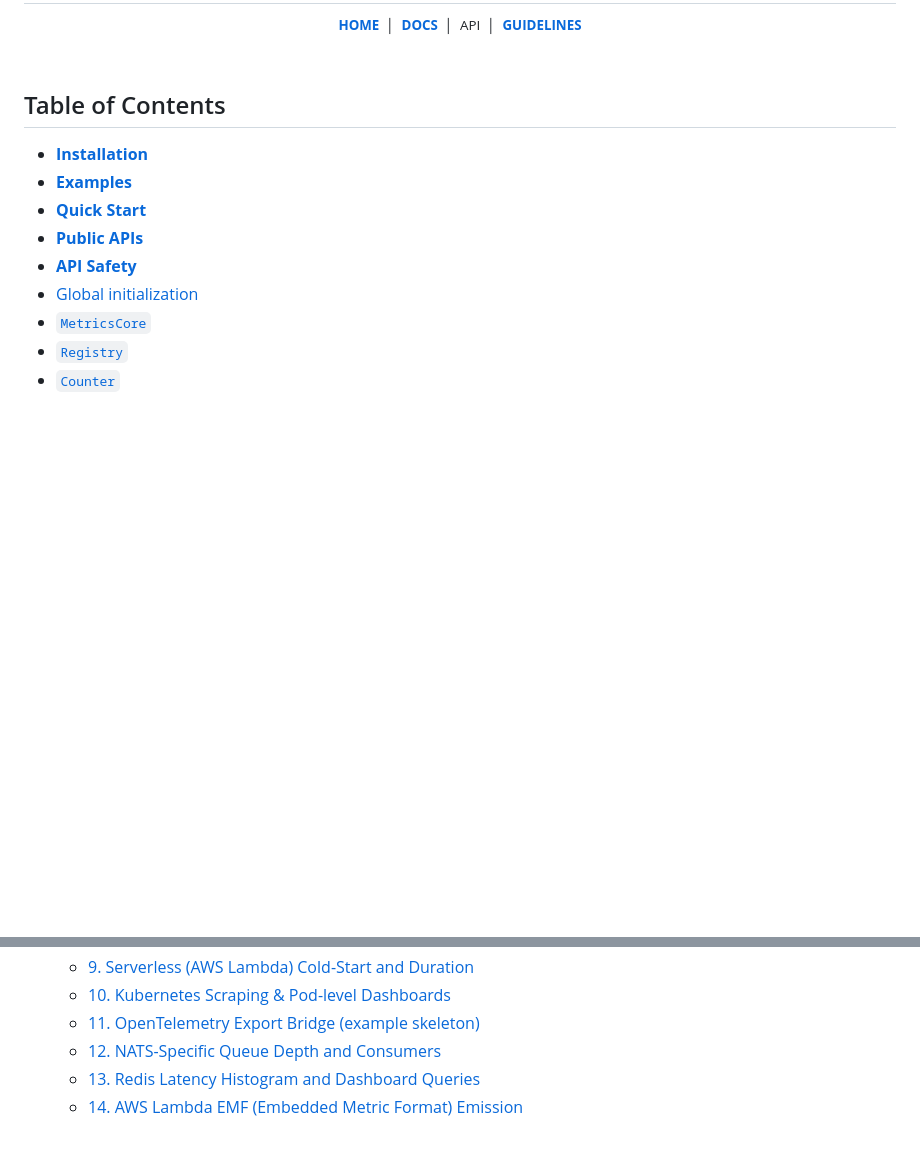
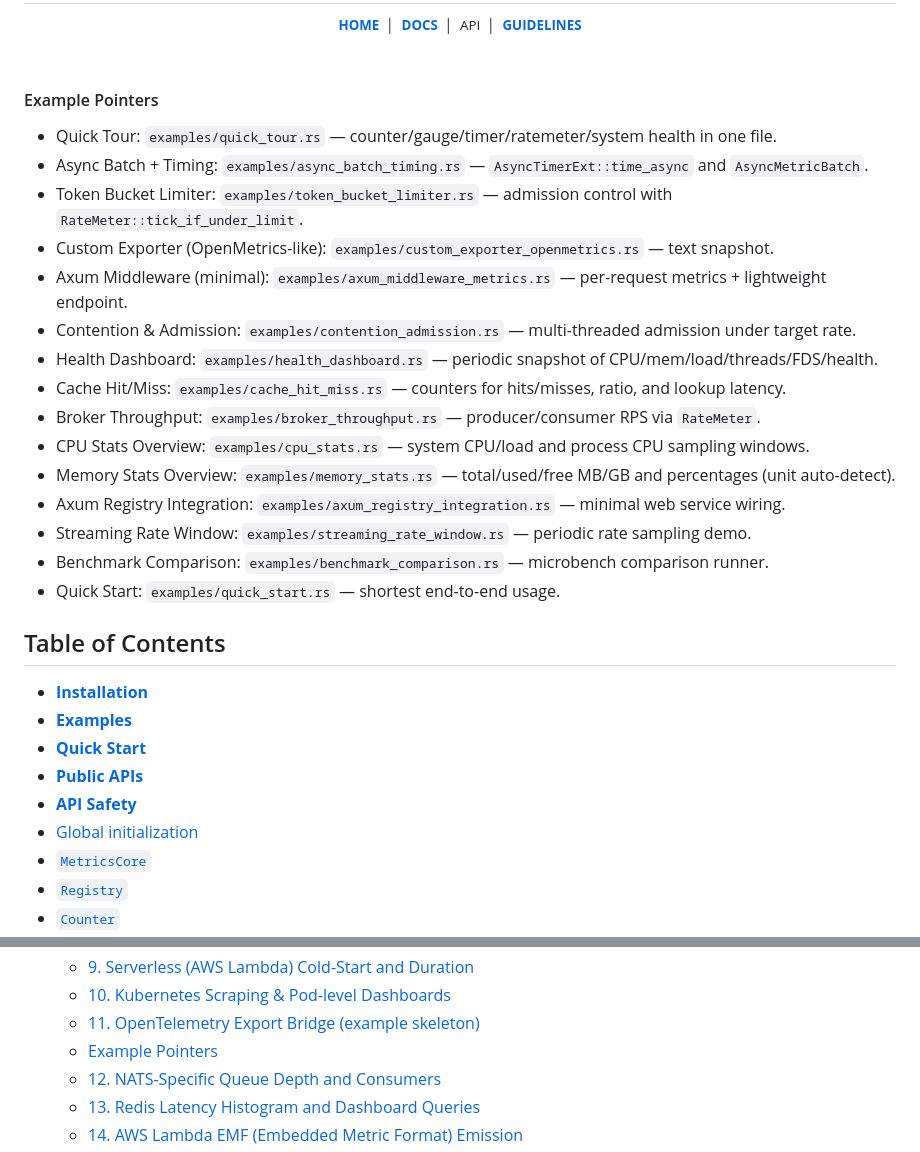
Before and after one commit to jamesgober/metrics-lib, a Markdown page: docs/API.md, 2 parts joined by grey strips. GitHub-like rendering; blank space fills up the shorter version.

Commit message:
Updated API

```diff
--- a/docs/API.md
+++ b/docs/API.md
@@ -15,6 +15,24 @@
     </sup>
 </div>
 <br>
+
+<h4 id="example-pointers">Example Pointers</h4>
+
+- Quick Tour: `examples/quick_tour.rs` — counter/gauge/timer/ratemeter/system health in one file.
+- Async Batch + Timing: `examples/async_batch_timing.rs` — `AsyncTimerExt::time_async` and `AsyncMetricBatch`.
+- Token Bucket Limiter: `examples/token_bucket_limiter.rs` — admission control with `RateMeter::tick_if_under_limit`.
+- Custom Exporter (OpenMetrics-like): `examples/custom_exporter_openmetrics.rs` — text snapshot.
+- Axum Middleware (minimal): `examples/axum_middleware_metrics.rs` — per-request metrics + lightweight endpoint.
+- Contention & Admission: `examples/contention_admission.rs` — multi-threaded admission under target rate.
+- Health Dashboard: `examples/health_dashboard.rs` — periodic snapshot of CPU/mem/load/threads/FDS/health.
+- Cache Hit/Miss: `examples/cache_hit_miss.rs` — counters for hits/misses, ratio, and lookup latency.
+- Broker Throughput: `examples/broker_throughput.rs` — producer/consumer RPS via `RateMeter`.
+- CPU Stats Overview: `examples/cpu_stats.rs` — system CPU/load and process CPU sampling windows.
+- Memory Stats Overview: `examples/memory_stats.rs` — total/used/free MB/GB and percentages (unit auto-detect).
+- Axum Registry Integration: `examples/axum_registry_integration.rs` — minimal web service wiring.
+- Streaming Rate Window: `examples/streaming_rate_window.rs` — periodic rate sampling demo.
+- Benchmark Comparison: `examples/benchmark_comparison.rs` — microbench comparison runner.
+- Quick Start: `examples/quick_start.rs` — shortest end-to-end usage.
 
 ## Table of Contents
 - **[Installation](#installation)**
@@ -63,6 +81,7 @@
   - [9. Serverless (AWS Lambda) Cold-Start and Duration](#serverless-cold-start-and-duration)
   - [10.  Kubernetes Scraping & Pod-level Dashboards](#kubernetes-scraping)
   - [11. OpenTelemetry Export Bridge (example skeleton)](#open-telemetry-export)
+  - [Example Pointers](#example-pointers)
   - [12. NATS-Specific Queue Depth and Consumers](#nats-specific-queue)
   - [13. Redis Latency Histogram and Dashboard Queries](#redis-latency-histogram)
   - [14. AWS Lambda EMF (Embedded Metric Format) Emission](#aws-lambda-emf)
```
